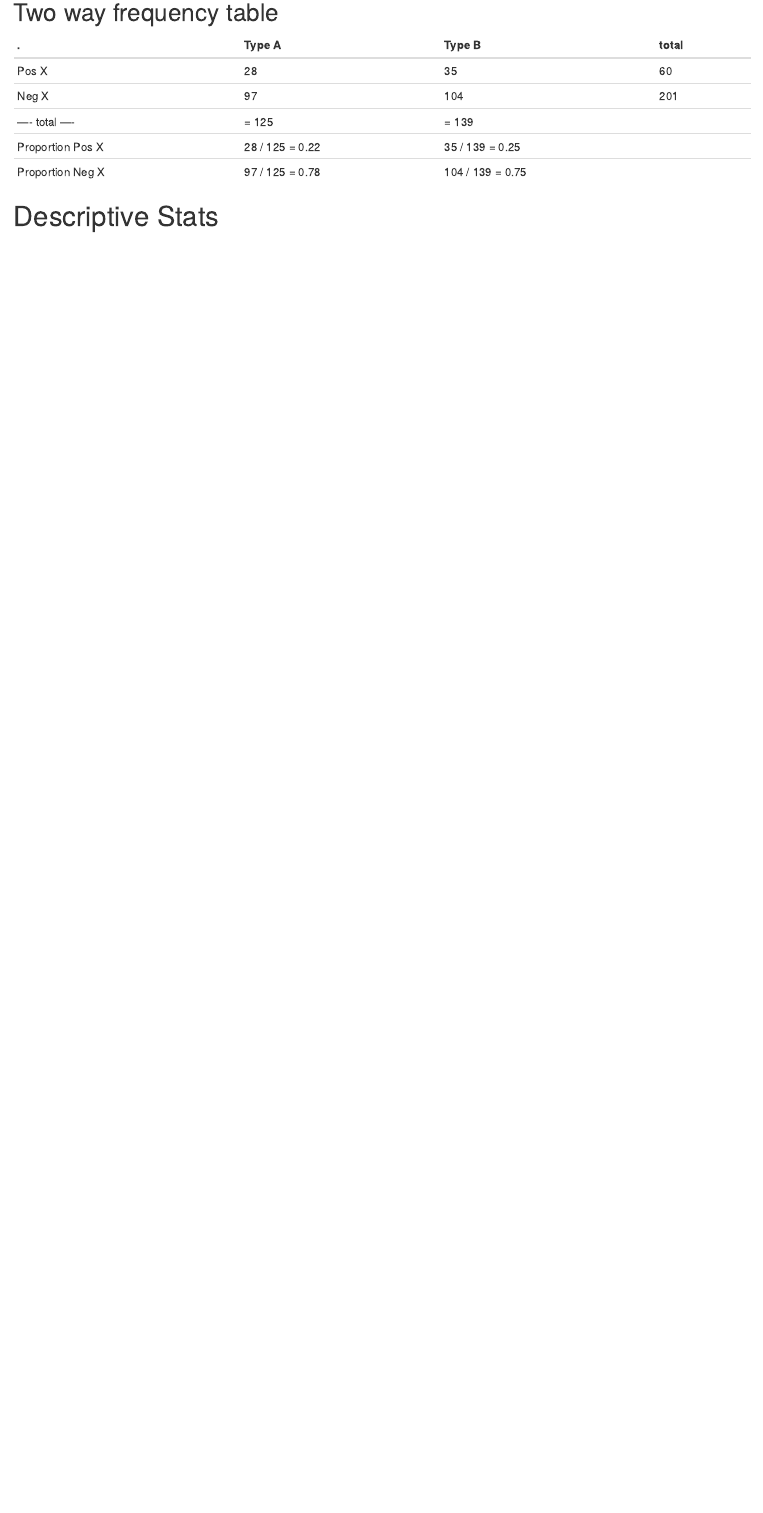
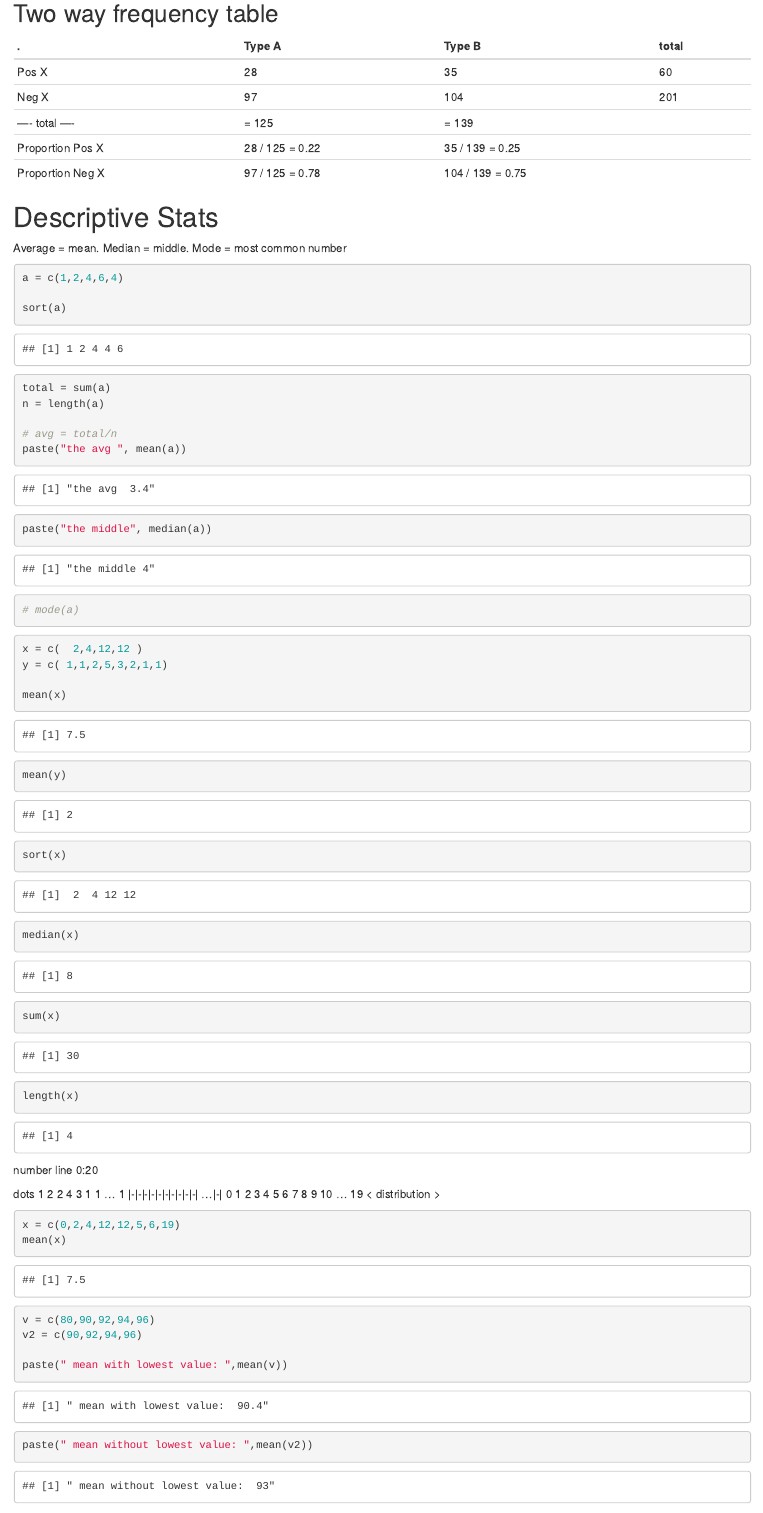
Before and after one commit to PythonCoderUnicorn/MachineLearningR, an R Markdown document (Stats&Probability/Stats-1.Rmd): the page in a window 1100 px wide, from 570 px down. Rendered offline with R 4.5, knitr and Pandoc, with nearby package versions; drawn as R Markdown's standard HTML page in place of the format the file asks for; some code elsewhere in the file could not run offline.

Commit message:
avg, median

````diff
--- a/Stats&Probability/Stats-1.Rmd
+++ b/Stats&Probability/Stats-1.Rmd
@@ -70,3 +70,59 @@ tribble(
 
 
 # Descriptive Stats
+
+Average = mean. Median = middle. Mode = most common number
+
+```{r}
+a = c(1,2,4,6,4)
+
+sort(a)
+
+total = sum(a)
+n = length(a)
+
+# avg = total/n
+paste("the avg ", mean(a))
+
+paste("the middle", median(a))
+
+# mode(a)
+```
+
+
+
+```{r}
+x = c(  2,4,12,12 )
+y = c( 1,1,2,5,3,2,1,1)
+
+mean(x)
+mean(y)
+
+
+sort(x)
+
+median(x)
+
+sum(x)
+length(x)
+
+
+
+```
+
+number line 0:20
+
+dots
+1 2 2 4 3 1 1          ... 1
+|-|-|-|-|-|-|-|-|-|-| ...|-|
+0 1 2 3 4 5 6 7 8 9 10 ... 19 < distribution >
+
+```{r}
+x = c(0,2,4,12,12,5,6,19)
+mean(x)
+
+v = c(80,90,92,94,96)
+v2 = c(90,92,94,96)
+
+paste(" mean with lowest value: ",mean(v))
+paste(" mean without lowest value: ",mean(v2))
````
Also changed, not shown: Stats&Probability/Stats-1.Rmd (33 more changed lines).
